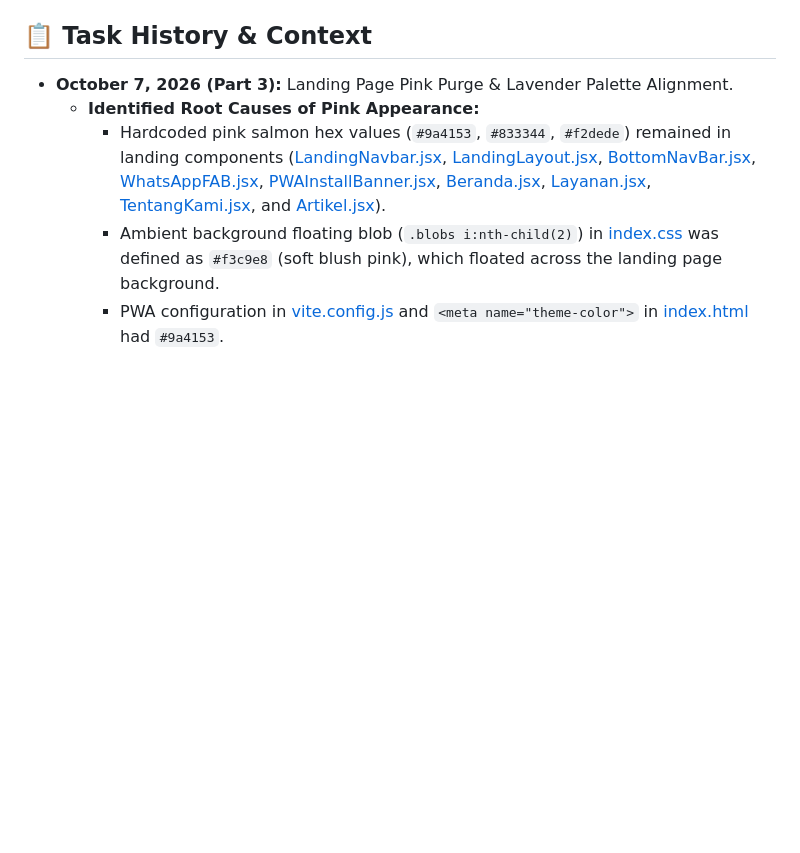
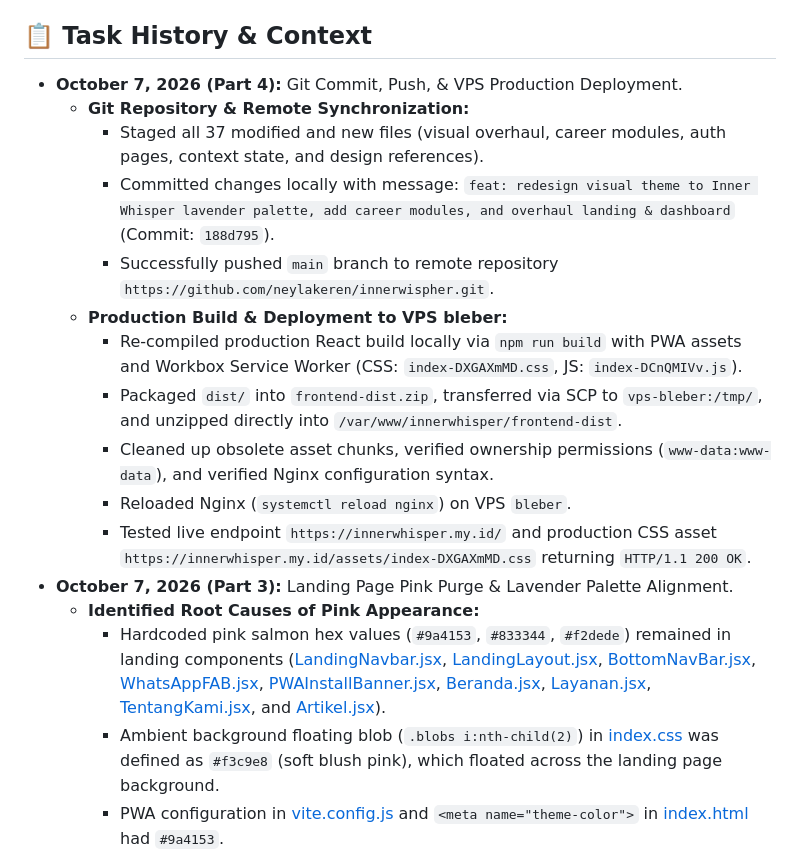
Before and after one commit to neylakeren/innerwispher, a Markdown page: MEMORY.md, the part around the change. Rendered like a GitHub page; blank space fills up the shorter version.

Commit message:
docs: update MEMORY.md with Part 4 deployment log

```diff
--- a/MEMORY.md
+++ b/MEMORY.md
@@ -152,6 +152,17 @@ This document serves as the project memory for the frontend landing page and das
 - **SSL Certificate:** Active Let's Encrypt SSL certificate renewed on September 30, 2026 (valid until December 29, 2026) for `innerwhisper.my.id`.
 
 ## 📋 Task History & Context
+- **October 7, 2026 (Part 4):** Git Commit, Push, & VPS Production Deployment.
+  - **Git Repository & Remote Synchronization:**
+    - Staged all 37 modified and new files (visual overhaul, career modules, auth pages, context state, and design references).
+    - Committed changes locally with message: `feat: redesign visual theme to Inner Whisper lavender palette, add career modules, and overhaul landing & dashboard` (Commit: `188d795`).
+    - Successfully pushed `main` branch to remote repository `https://github.com/neylakeren/innerwispher.git`.
+  - **Production Build & Deployment to VPS bleber:**
+    - Re-compiled production React build locally via `npm run build` with PWA assets and Workbox Service Worker (CSS: `index-DXGAXmMD.css`, JS: `index-DCnQMIVv.js`).
+    - Packaged `dist/` into `frontend-dist.zip`, transferred via SCP to `vps-bleber:/tmp/`, and unzipped directly into `/var/www/innerwhisper/frontend-dist`.
+    - Cleaned up obsolete asset chunks, verified ownership permissions (`www-data:www-data`), and verified Nginx configuration syntax.
+    - Reloaded Nginx (`systemctl reload nginx`) on VPS `bleber`.
+    - Tested live endpoint `https://innerwhisper.my.id/` and production CSS asset `https://innerwhisper.my.id/assets/index-DXGAXmMD.css` returning `HTTP/1.1 200 OK`.
 - **October 7, 2026 (Part 3):** Landing Page Pink Purge & Lavender Palette Alignment.
   - **Identified Root Causes of Pink Appearance:**
     - Hardcoded pink salmon hex values (`#9a4153`, `#833344`, `#f2dede`) remained in landing components ([LandingNavbar.jsx](file:///D:/Coding/neyla/frontend/src/components/landing/LandingNavbar.jsx), [LandingLayout.jsx](file:///D:/Coding/neyla/frontend/src/layouts/LandingLayout.jsx), [BottomNavBar.jsx](file:///D:/Coding/neyla/frontend/src/components/landing/BottomNavBar.jsx), [WhatsAppFAB.jsx](file:///D:/Coding/neyla/frontend/src/components/landing/WhatsAppFAB.jsx), [PWAInstallBanner.jsx](file:///D:/Coding/neyla/frontend/src/components/PWAInstallBanner.jsx), [Beranda.jsx](file:///D:/Coding/neyla/frontend/src/pages/landing/Beranda.jsx), [Layanan.jsx](file:///D:/Coding/neyla/frontend/src/pages/landing/Layanan.jsx), [TentangKami.jsx](file:///D:/Coding/neyla/frontend/src/pages/landing/TentangKami.jsx), and [Artikel.jsx](file:///D:/Coding/neyla/frontend/src/pages/landing/Artikel.jsx)).
```
